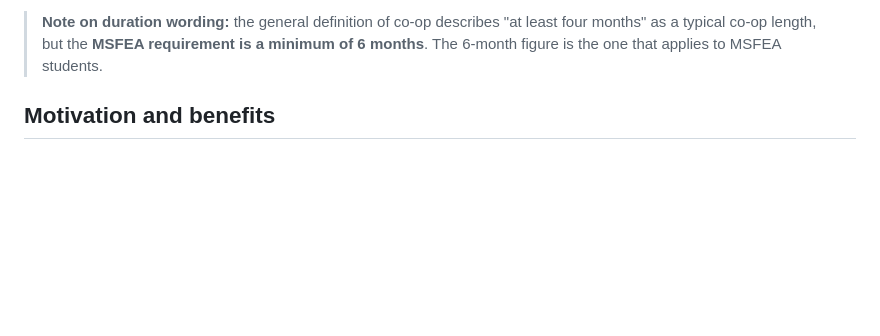
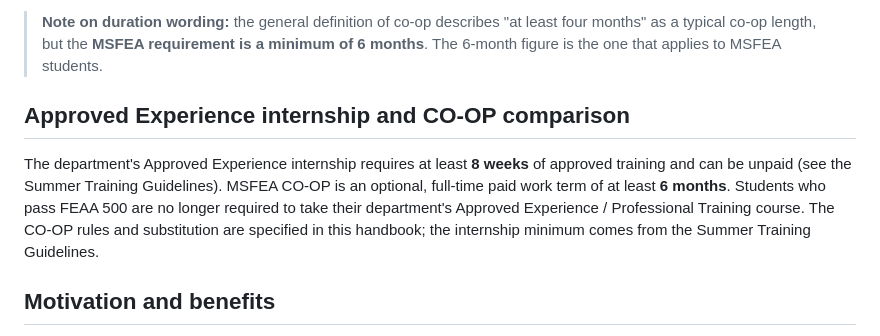
Before and after one commit to jadghazi/MSFEA-Chatbot, a Markdown page: kb/normalized/msfea-cdc-coop-handbook.md, the part around the change. GitHub-like rendering; blank space fills up the shorter version.

Commit message:
Restore internship versus CO-OP comparison retrieval

```diff
--- a/kb/normalized/msfea-cdc-coop-handbook.md
+++ b/kb/normalized/msfea-cdc-coop-handbook.md
@@ -31,6 +31,16 @@ graduate degree.
 > least four months" as a typical co-op length, but the **MSFEA requirement is a
 > minimum of 6 months**. The 6-month figure is the one that applies to MSFEA
 > students.
+
+## Approved Experience internship and CO-OP comparison
+
+The department's Approved Experience internship requires at least **8 weeks** of
+approved training and can be unpaid (see the Summer Training Guidelines). MSFEA
+CO-OP is an optional, full-time paid work term of at least **6 months**. Students
+who pass FEAA 500 are no longer required to take their department's Approved
+Experience / Professional Training course. The CO-OP rules and substitution are
+specified in this handbook; the internship minimum comes from the Summer Training
+Guidelines.
 
 ## Motivation and benefits
 
```
